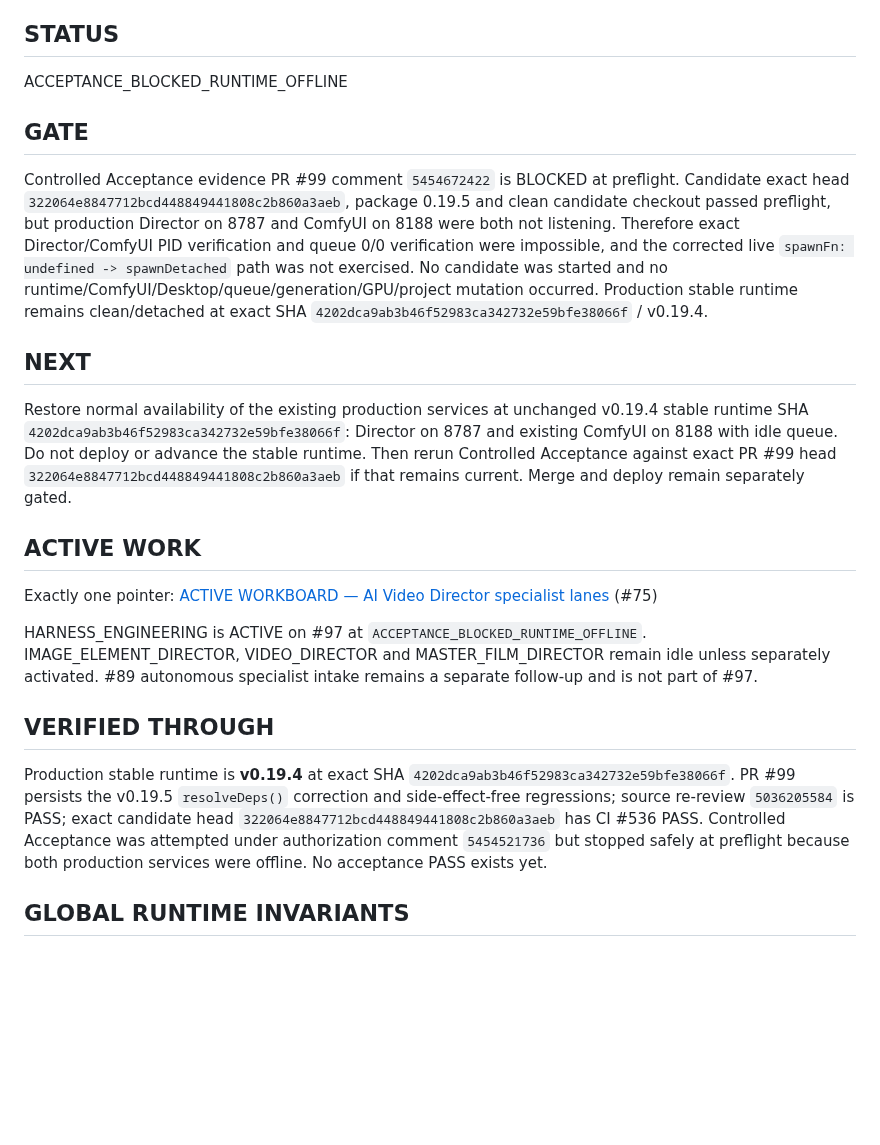
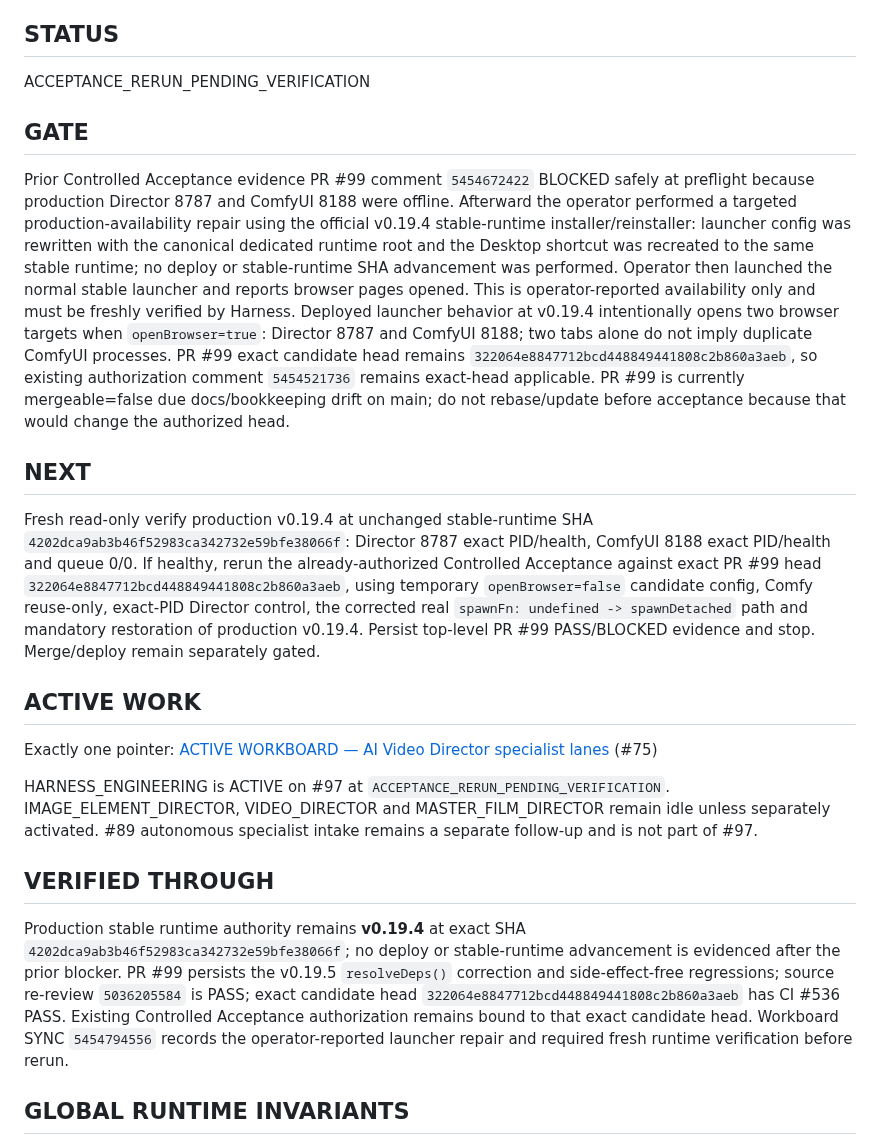
Before and after one commit to mrhz1973/ai-video-director, a Markdown page: docs/runtime/CURRENT_FRONTIER.md, the part around the change. Rendered like a GitHub page; blank space fills up the shorter version.

Commit message:
docs: stage #97 acceptance rerun after launcher repair

```diff
--- a/docs/runtime/CURRENT_FRONTIER.md
+++ b/docs/runtime/CURRENT_FRONTIER.md
@@ -26,25 +26,25 @@ AI Video Director specialist operations
 
 ## STATUS
 
-ACCEPTANCE_BLOCKED_RUNTIME_OFFLINE
+ACCEPTANCE_RERUN_PENDING_VERIFICATION
 
 ## GATE
 
-Controlled Acceptance evidence PR #99 comment `5454672422` is BLOCKED at preflight. Candidate exact head `322064e8847712bcd448849441808c2b860a3aeb`, package 0.19.5 and clean candidate checkout passed preflight, but production Director on 8787 and ComfyUI on 8188 were both not listening. Therefore exact Director/ComfyUI PID verification and queue 0/0 verification were impossible, and the corrected live `spawnFn: undefined -> spawnDetached` path was not exercised. No candidate was started and no runtime/ComfyUI/Desktop/queue/generation/GPU/project mutation occurred. Production stable runtime remains clean/detached at exact SHA `4202dca9ab3b46f52983ca342732e59bfe38066f` / v0.19.4.
+Prior Controlled Acceptance evidence PR #99 comment `5454672422` BLOCKED safely at preflight because production Director 8787 and ComfyUI 8188 were offline. Afterward the operator performed a targeted production-availability repair using the official v0.19.4 stable-runtime installer/reinstaller: launcher config was rewritten with the canonical dedicated runtime root and the Desktop shortcut was recreated to the same stable runtime; no deploy or stable-runtime SHA advancement was performed. Operator then launched the normal stable launcher and reports browser pages opened. This is operator-reported availability only and must be freshly verified by Harness. Deployed launcher behavior at v0.19.4 intentionally opens two browser targets when `openBrowser=true`: Director 8787 and ComfyUI 8188; two tabs alone do not imply duplicate ComfyUI processes. PR #99 exact candidate head remains `322064e8847712bcd448849441808c2b860a3aeb`, so existing authorization comment `5454521736` remains exact-head applicable. PR #99 is currently mergeable=false due docs/bookkeeping drift on main; do not rebase/update before acceptance because that would change the authorized head.
 
 ## NEXT
 
-Restore normal availability of the existing production services at unchanged v0.19.4 stable runtime SHA `4202dca9ab3b46f52983ca342732e59bfe38066f`: Director on 8787 and existing ComfyUI on 8188 with idle queue. Do not deploy or advance the stable runtime. Then rerun Controlled Acceptance against exact PR #99 head `322064e8847712bcd448849441808c2b860a3aeb` if that remains current. Merge and deploy remain separately gated.
+Fresh read-only verify production v0.19.4 at unchanged stable-runtime SHA `4202dca9ab3b46f52983ca342732e59bfe38066f`: Director 8787 exact PID/health, ComfyUI 8188 exact PID/health and queue 0/0. If healthy, rerun the already-authorized Controlled Acceptance against exact PR #99 head `322064e8847712bcd448849441808c2b860a3aeb`, using temporary `openBrowser=false` candidate config, Comfy reuse-only, exact-PID Director control, the corrected real `spawnFn: undefined -> spawnDetached` path and mandatory restoration of production v0.19.4. Persist top-level PR #99 PASS/BLOCKED evidence and stop. Merge/deploy remain separately gated.
 
 ## ACTIVE WORK
 
 Exactly one pointer: [ACTIVE WORKBOARD — AI Video Director specialist lanes](https://github.com/mrhz1973/ai-video-director/issues/75) (#75)
 
-HARNESS_ENGINEERING is ACTIVE on #97 at `ACCEPTANCE_BLOCKED_RUNTIME_OFFLINE`. IMAGE_ELEMENT_DIRECTOR, VIDEO_DIRECTOR and MASTER_FILM_DIRECTOR remain idle unless separately activated. #89 autonomous specialist intake remains a separate follow-up and is not part of #97.
+HARNESS_ENGINEERING is ACTIVE on #97 at `ACCEPTANCE_RERUN_PENDING_VERIFICATION`. IMAGE_ELEMENT_DIRECTOR, VIDEO_DIRECTOR and MASTER_FILM_DIRECTOR remain idle unless separately activated. #89 autonomous specialist intake remains a separate follow-up and is not part of #97.
 
 ## VERIFIED THROUGH
 
-Production stable runtime is **v0.19.4** at exact SHA `4202dca9ab3b46f52983ca342732e59bfe38066f`. PR #99 persists the v0.19.5 `resolveDeps()` correction and side-effect-free regressions; source re-review `5036205584` is PASS; exact candidate head `322064e8847712bcd448849441808c2b860a3aeb` has CI #536 PASS. Controlled Acceptance was attempted under authorization comment `5454521736` but stopped safely at preflight because both production services were offline. No acceptance PASS exists yet.
+Production stable runtime authority remains **v0.19.4** at exact SHA `4202dca9ab3b46f52983ca342732e59bfe38066f`; no deploy or stable-runtime advancement is evidenced after the prior blocker. PR #99 persists the v0.19.5 `resolveDeps()` correction and side-effect-free regressions; source re-review `5036205584` is PASS; exact candidate head `322064e8847712bcd448849441808c2b860a3aeb` has CI #536 PASS. Existing Controlled Acceptance authorization remains bound to that exact candidate head. Workboard SYNC `5454794556` records the operator-reported launcher repair and required fresh runtime verification before rerun.
 
 ## GLOBAL RUNTIME INVARIANTS
 
```
